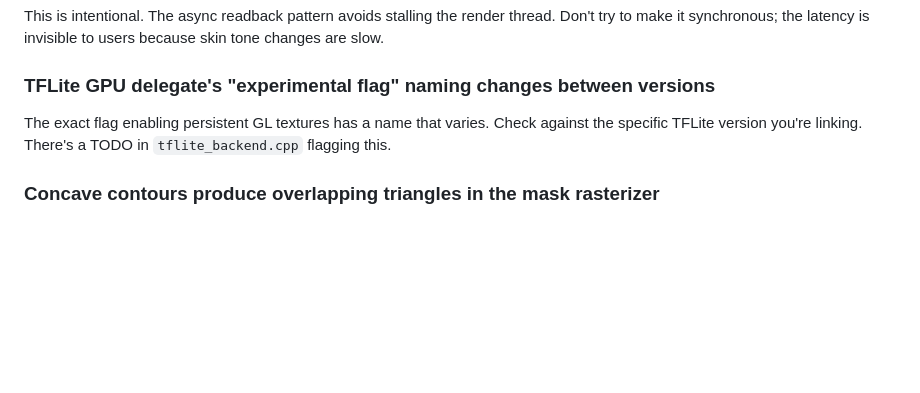
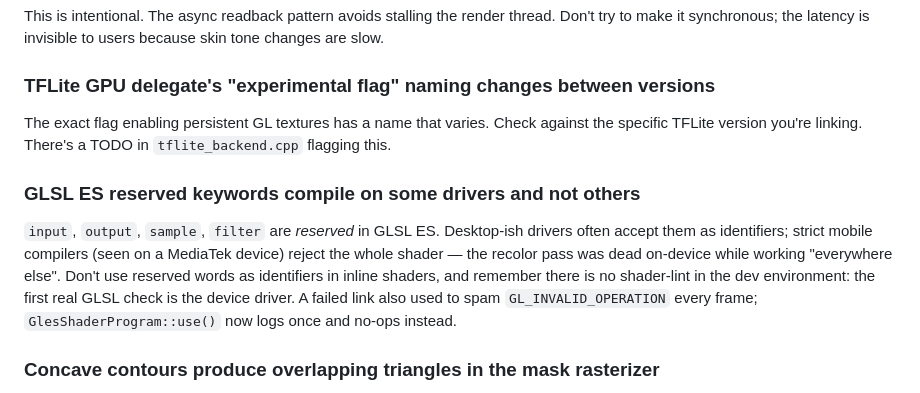
Before and after one commit to money-dey/community_ar, a Markdown page: CLAUDE.md, the part around the change. GitHub-like rendering; blank space fills up the shorter version.

Commit message:
docs: add GLSL reserved-keyword gotcha to CLAUDE.md
Per CLAUDE.md's own standing rule (add newly-encountered gotchas).

Co-Authored-By: Claude Fable 5 <noreply@anthropic.com>
Signed-off-by: Bryze <ntbryze@gmail.com>

```diff
--- a/CLAUDE.md
+++ b/CLAUDE.md
@@ -162,6 +162,16 @@ This is intentional. The async readback pattern avoids stalling the render threa
 ### TFLite GPU delegate's "experimental flag" naming changes between versions
 The exact flag enabling persistent GL textures has a name that varies. Check against the specific TFLite version you're linking. There's a TODO in `tflite_backend.cpp` flagging this.
 
+### GLSL ES reserved keywords compile on some drivers and not others
+`input`, `output`, `sample`, `filter` are *reserved* in GLSL ES. Desktop-ish
+drivers often accept them as identifiers; strict mobile compilers (seen on a
+MediaTek device) reject the whole shader — the recolor pass was dead on-device
+while working "everywhere else". Don't use reserved words as identifiers in
+inline shaders, and remember there is no shader-lint in the dev environment:
+the first real GLSL check is the device driver. A failed link also used to
+spam `GL_INVALID_OPERATION` every frame; `GlesShaderProgram::use()` now logs
+once and no-ops instead.
+
 ### Concave contours produce overlapping triangles in the mask rasterizer
 The lip outline is mildly concave at the cupid's bow. Our simple triangle-fan rasterizer produces overlap in concave regions. The smoothstep at the end of the shader clamps it back to 1.0, so the final mask is correct, but the mask is internally slightly "hot" in those regions. If we ever need true concave handling (Phase 6+), switch to ear-clipping triangulation.
 
```
